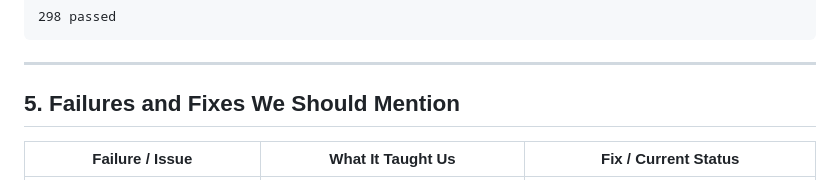
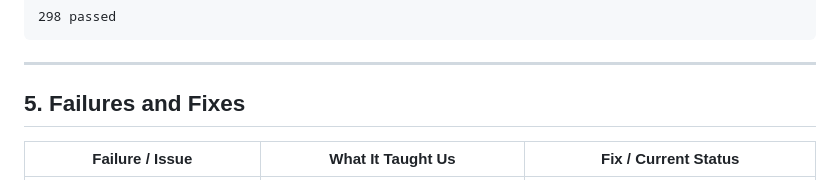
Before and after one commit to thatoneguy01/PeerChat, a Markdown page: docs/message_distribution_final_report.md, the part around the change. Rendered like a GitHub page.

```diff
--- a/docs/message_distribution_final_report.md
+++ b/docs/message_distribution_final_report.md
@@ -114,7 +114,7 @@ The latest full-repo test run after the newest commits passed:
 
 ---
 
-## 5. Failures and Fixes We Should Mention
+## 5. Failures and Fixes
 
 
 | Failure / Issue | What It Taught Us | Fix / Current Status |
```
